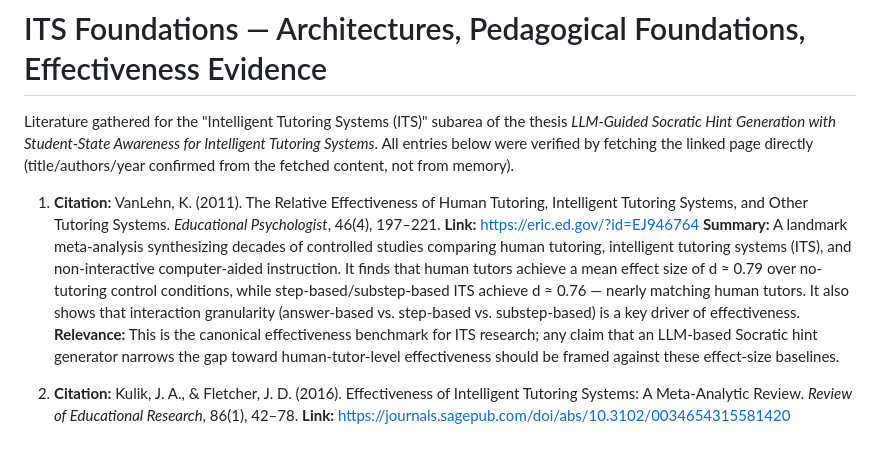
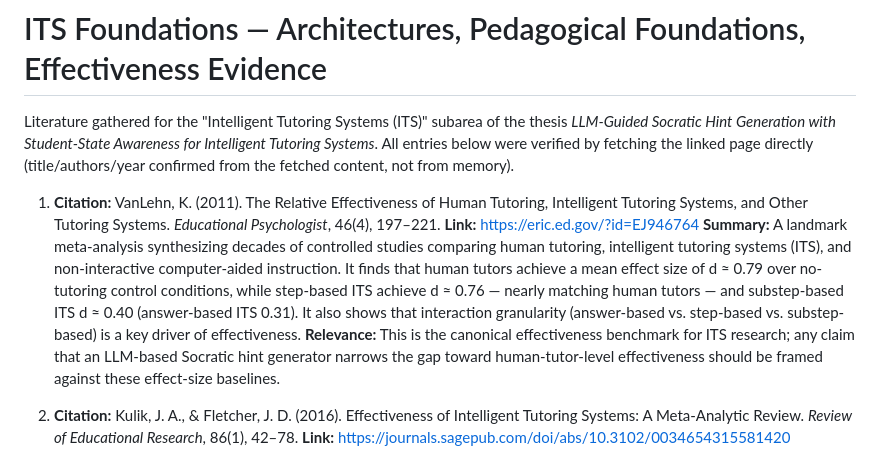
Before and after one commit to Surebuckle71/socratic-hint-thesis, a Markdown page: literature/01-its-foundations.md, the part around the change. GitHub-like rendering.

Commit message:
Correct the VanLehn effect sizes in the literature notes

```diff
--- a/literature/01-its-foundations.md
+++ b/literature/01-its-foundations.md
@@ -7,7 +7,7 @@ confirmed from the fetched content, not from memory).
 
 1. **Citation:** VanLehn, K. (2011). The Relative Effectiveness of Human Tutoring, Intelligent Tutoring Systems, and Other Tutoring Systems. *Educational Psychologist*, 46(4), 197–221.
    **Link:** https://eric.ed.gov/?id=EJ946764
-   **Summary:** A landmark meta-analysis synthesizing decades of controlled studies comparing human tutoring, intelligent tutoring systems (ITS), and non-interactive computer-aided instruction. It finds that human tutors achieve a mean effect size of d ≈ 0.79 over no-tutoring control conditions, while step-based/substep-based ITS achieve d ≈ 0.76 — nearly matching human tutors. It also shows that interaction granularity (answer-based vs. step-based vs. substep-based) is a key driver of effectiveness.
+   **Summary:** A landmark meta-analysis synthesizing decades of controlled studies comparing human tutoring, intelligent tutoring systems (ITS), and non-interactive computer-aided instruction. It finds that human tutors achieve a mean effect size of d ≈ 0.79 over no-tutoring control conditions, while step-based ITS achieve d ≈ 0.76 — nearly matching human tutors — and substep-based ITS d ≈ 0.40 (answer-based ITS 0.31). It also shows that interaction granularity (answer-based vs. step-based vs. substep-based) is a key driver of effectiveness.
    **Relevance:** This is the canonical effectiveness benchmark for ITS research; any claim that an LLM-based Socratic hint generator narrows the gap toward human-tutor-level effectiveness should be framed against these effect-size baselines.
 
 2. **Citation:** Kulik, J. A., & Fletcher, J. D. (2016). Effectiveness of Intelligent Tutoring Systems: A Meta-Analytic Review. *Review of Educational Research*, 86(1), 42–78.
```
